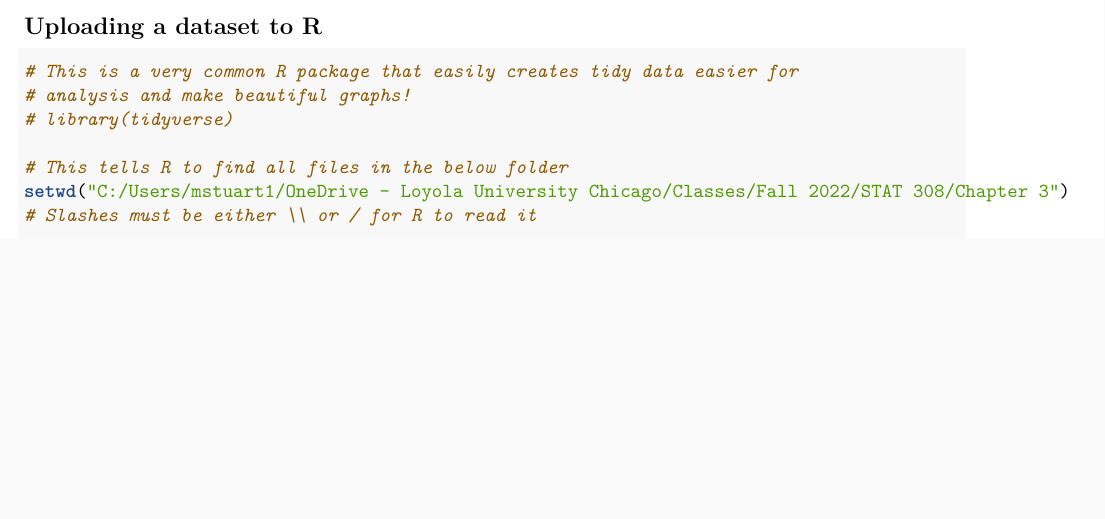
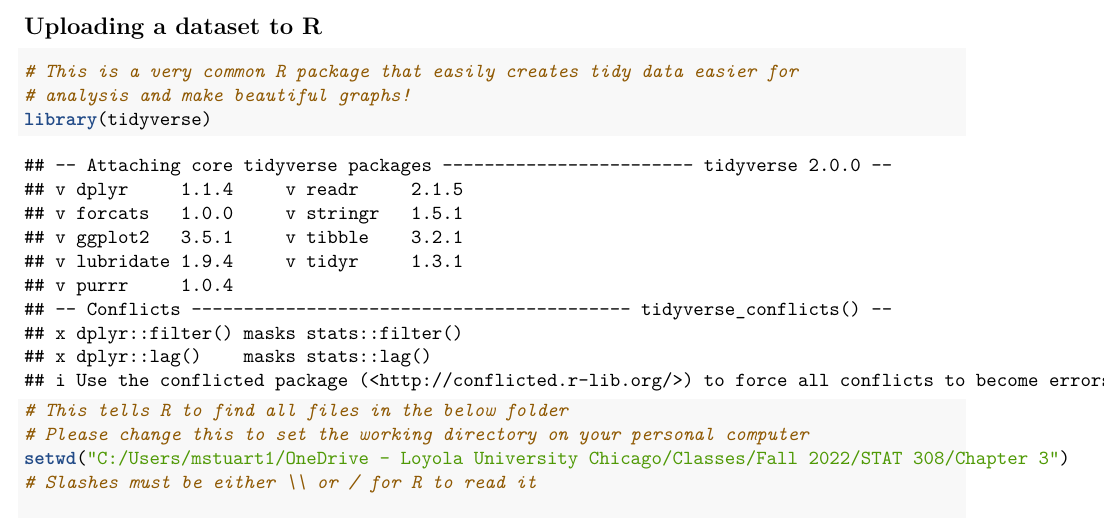
Before and after one commit to mstuart2097/mstuart2097.github.io, an R Markdown document (STAT 308 -- Chapter 3 Updated.Rmd): part of page 1 of 9, cut so that both start at the same text, the shorter picture padded with empty space. Rendered offline with R 4.5, knitr and Pandoc, then LaTeX, with nearby package versions; common packages that the code uses without loading them are loaded.

Commit message:
Change Chapter 3 Updated

````diff
--- a/STAT 308 -- Chapter 3 Updated.Rmd
+++ b/STAT 308 -- Chapter 3 Updated.Rmd
@@ -49,9 +49,10 @@ knitr::opts_chunk$set(echo = TRUE, cache = TRUE, include = TRUE, fig.align="cent
 ```{r, include = TRUE}
 # This is a very common R package that easily creates tidy data easier for
 # analysis and make beautiful graphs!
-# library(tidyverse)
+library(tidyverse)
 
 # This tells R to find all files in the below folder
+# Please change this to set the working directory on your personal computer
 setwd("C:/Users/mstuart1/OneDrive - Loyola University Chicago/Classes/Fall 2022/STAT 308/Chapter 3")
 # Slashes must be either \\ or / for R to read it
 
````
